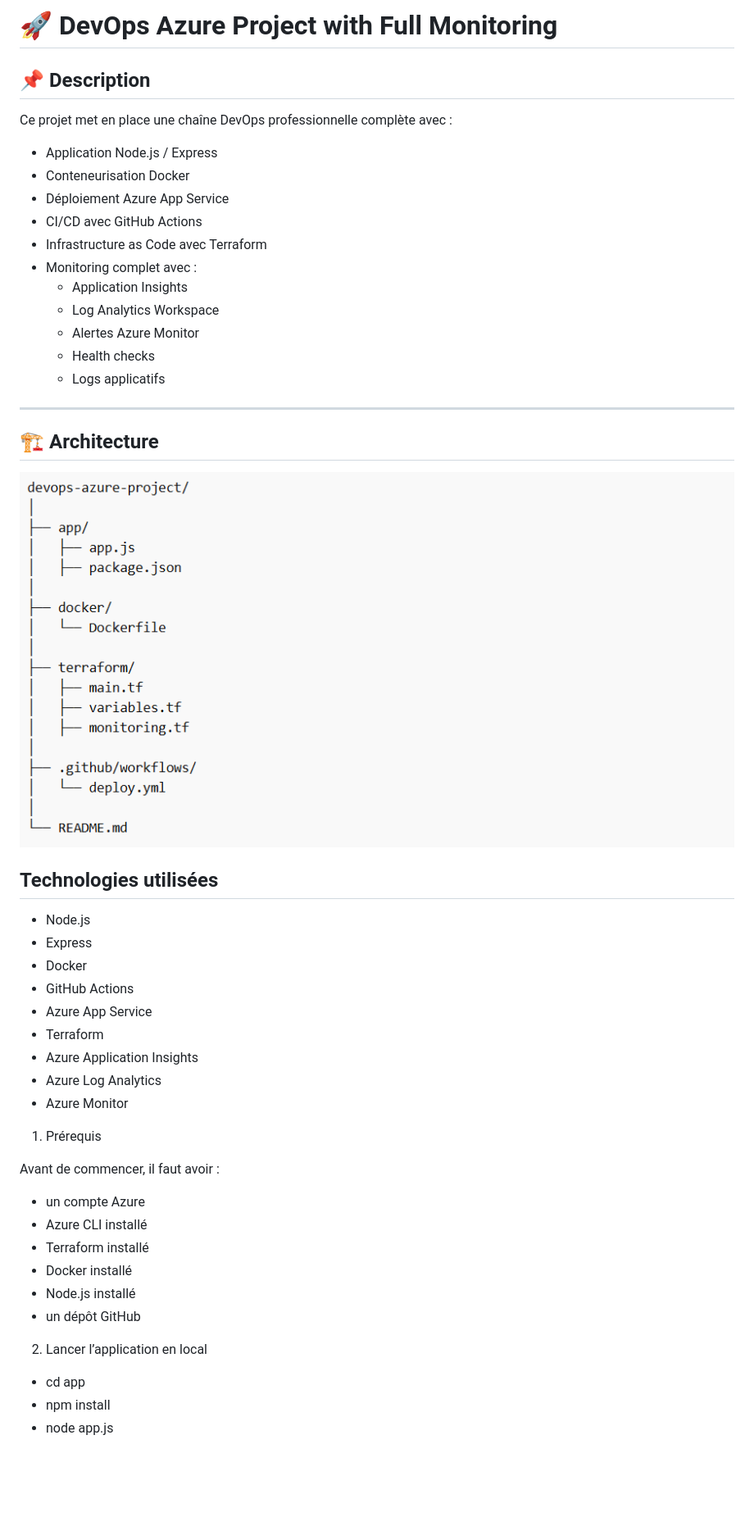
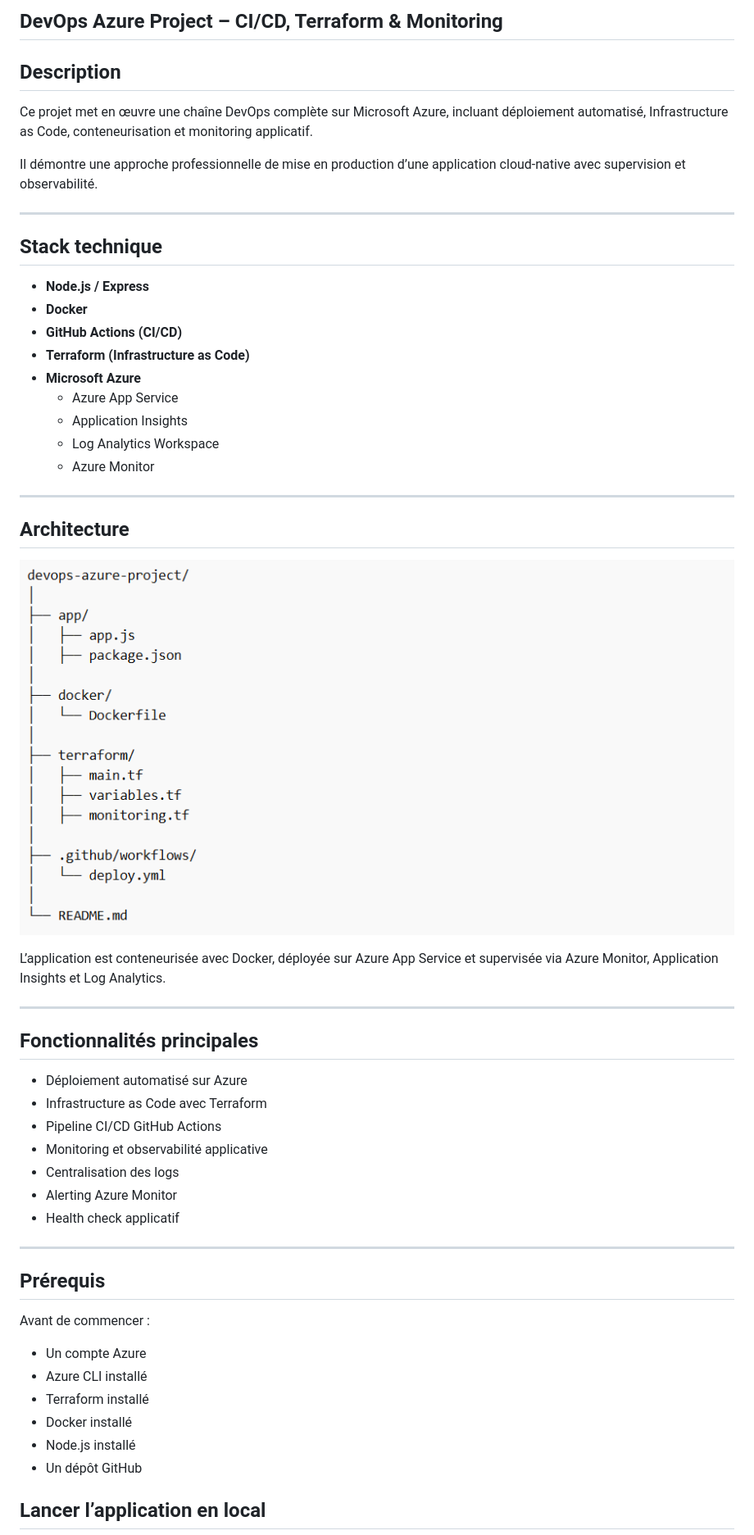
Before and after one commit to fischer20/azure-devops-project, a Markdown page: README.md, the part around one of its changes. Shown at 82% size. GitHub-like rendering; blank space fills up the shorter version.

```diff
--- a/README.md
+++ b/README.md
@@ -1,53 +1,58 @@
-# 🚀 DevOps Azure Project with Full Monitoring
+## DevOps Azure Project – CI/CD, Terraform & Monitoring
 
-## 📌 Description
+## Description
 
-Ce projet met en place une chaîne DevOps professionnelle complète avec :
+Ce projet met en œuvre une chaîne DevOps complète sur Microsoft Azure, incluant déploiement automatisé, Infrastructure as Code, conteneurisation et monitoring applicatif.
 
-- Application Node.js / Express
-- Conteneurisation Docker
-- Déploiement Azure App Service
-- CI/CD avec GitHub Actions
-- Infrastructure as Code avec Terraform
-- Monitoring complet avec :
-  - Application Insights
-  - Log Analytics Workspace
-  - Alertes Azure Monitor
-  - Health checks
-  - Logs applicatifs
+Il démontre une approche professionnelle de mise en production d’une application cloud-native avec supervision et observabilité.
 
 ---
 
-## 🏗️ Architecture
+## Stack technique
 
-![Azur Architecture](docs/images/architecture.png)
+- **Node.js / Express**
+- **Docker**
+- **GitHub Actions (CI/CD)**
+- **Terraform (Infrastructure as Code)**
+- **Microsoft Azure**
+  - Azure App Service
+  - Application Insights
+  - Log Analytics Workspace
+  - Azure Monitor
 
-## Technologies utilisées
+---
 
-- Node.js
-- Express
-- Docker
-- GitHub Actions
-- Azure App Service
-- Terraform
-- Azure Application Insights
-- Azure Log Analytics
-- Azure Monitor
+## Architecture
 
-1. Prérequis
+![Azure Architecture](docs/images/architecture.png)
 
-Avant de commencer, il faut avoir :
+L’application est conteneurisée avec Docker, déployée sur Azure App Service et supervisée via Azure Monitor, Application Insights et Log Analytics.
 
-- un compte Azure
+---
+
+## Fonctionnalités principales
+
+- Déploiement automatisé sur Azure
+- Infrastructure as Code avec Terraform
+- Pipeline CI/CD GitHub Actions
+- Monitoring et observabilité applicative
+- Centralisation des logs
+- Alerting Azure Monitor
+- Health check applicatif
+
+---
+
+## Prérequis
+
+Avant de commencer :
+
+- Un compte Azure
 - Azure CLI installé
 - Terraform installé
 - Docker installé
 - Node.js installé
-- un dépôt GitHub
+- Un dépôt GitHub
 
-2. Lancer l’application en local
 
-- cd app
-- npm install
-- node app.js
+## Lancer l’application en local
 
```
Also changed, not shown: other parts of README.md (+32 -56 lines).
